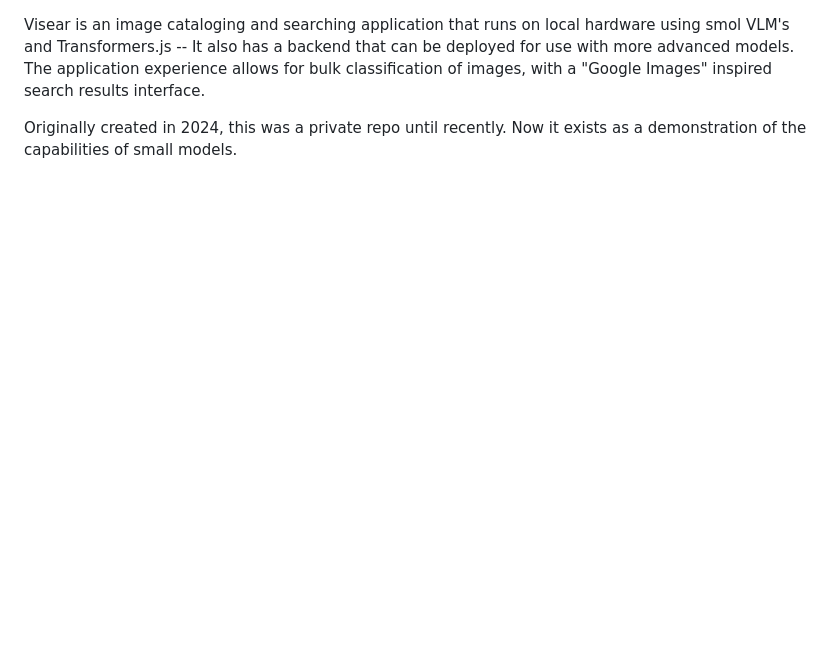
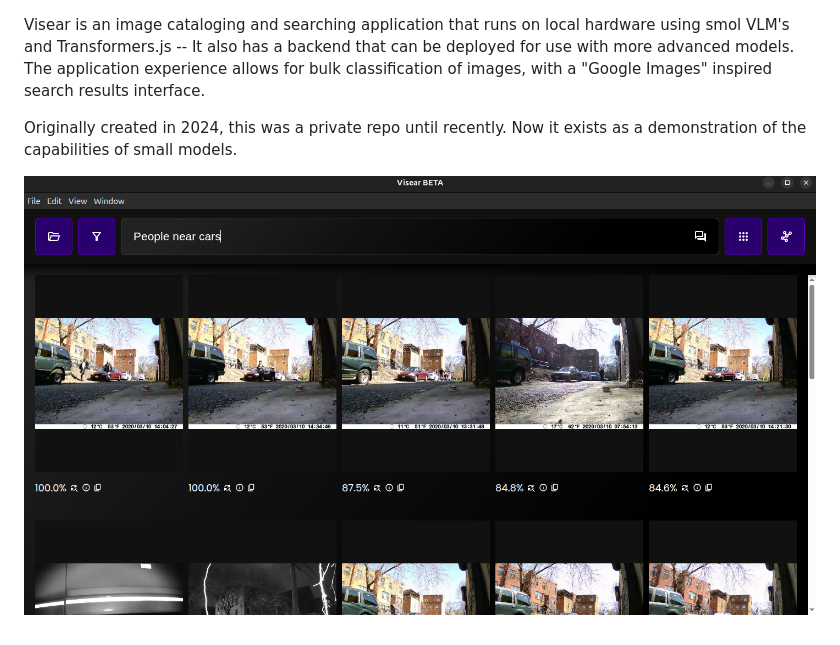
Before and after one commit to derekburgess/visear, a Markdown page: README.md, the part around the change. GitHub-like rendering; pictures changed too: assets/screenshot.png (added); blank space fills up the shorter version.

```diff
--- a/README.md
+++ b/README.md
@@ -1,3 +1,5 @@
 Visear is an image cataloging and searching application that runs on local hardware using smol VLM's and Transformers.js -- It also has a backend that can be deployed for use with more advanced models. The application experience allows for bulk classification of images, with a "Google Images" inspired search results interface.
 
 Originally created in 2024, this was a private repo until recently. Now it exists as a demonstration of the capabilities of small models.
+
+![Visear screenshot](assets/screenshot.png)
```
Also changed, not shown: 1 other file.
